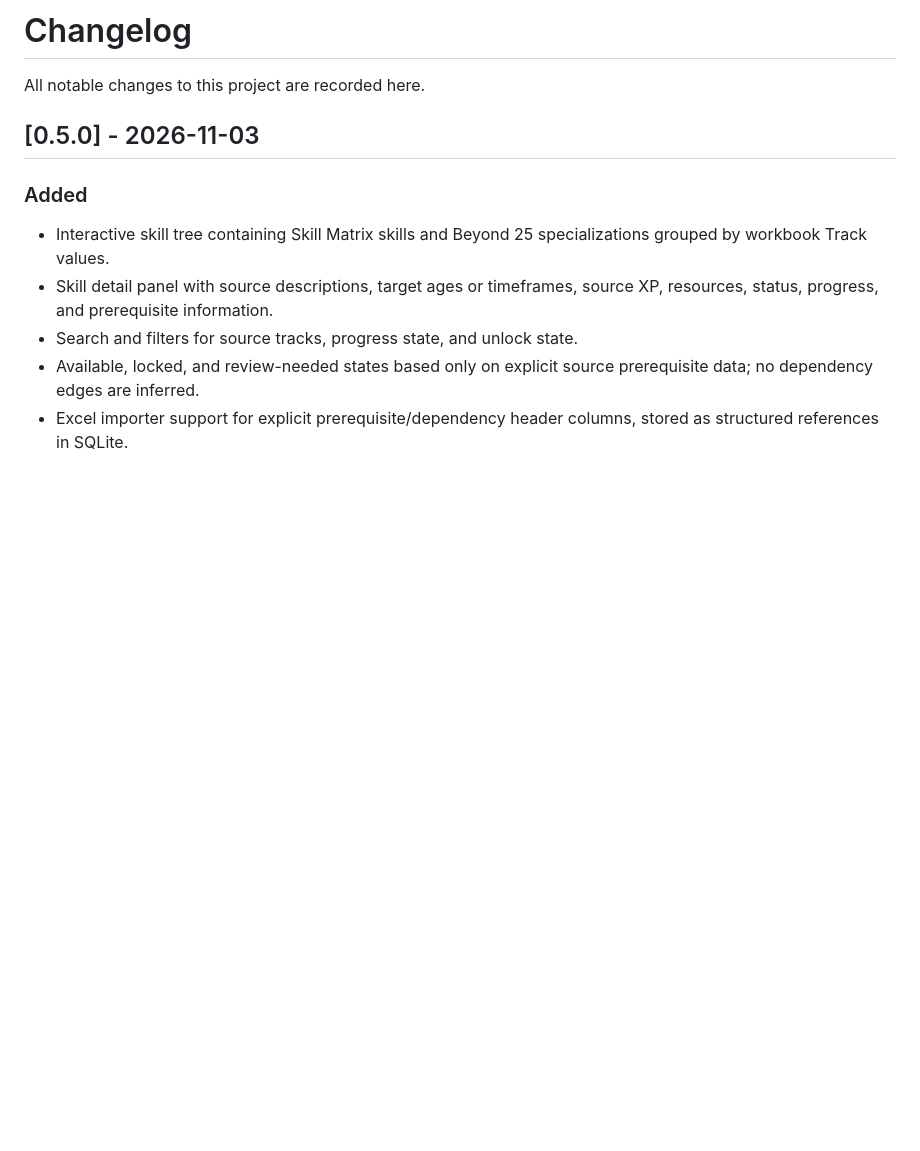
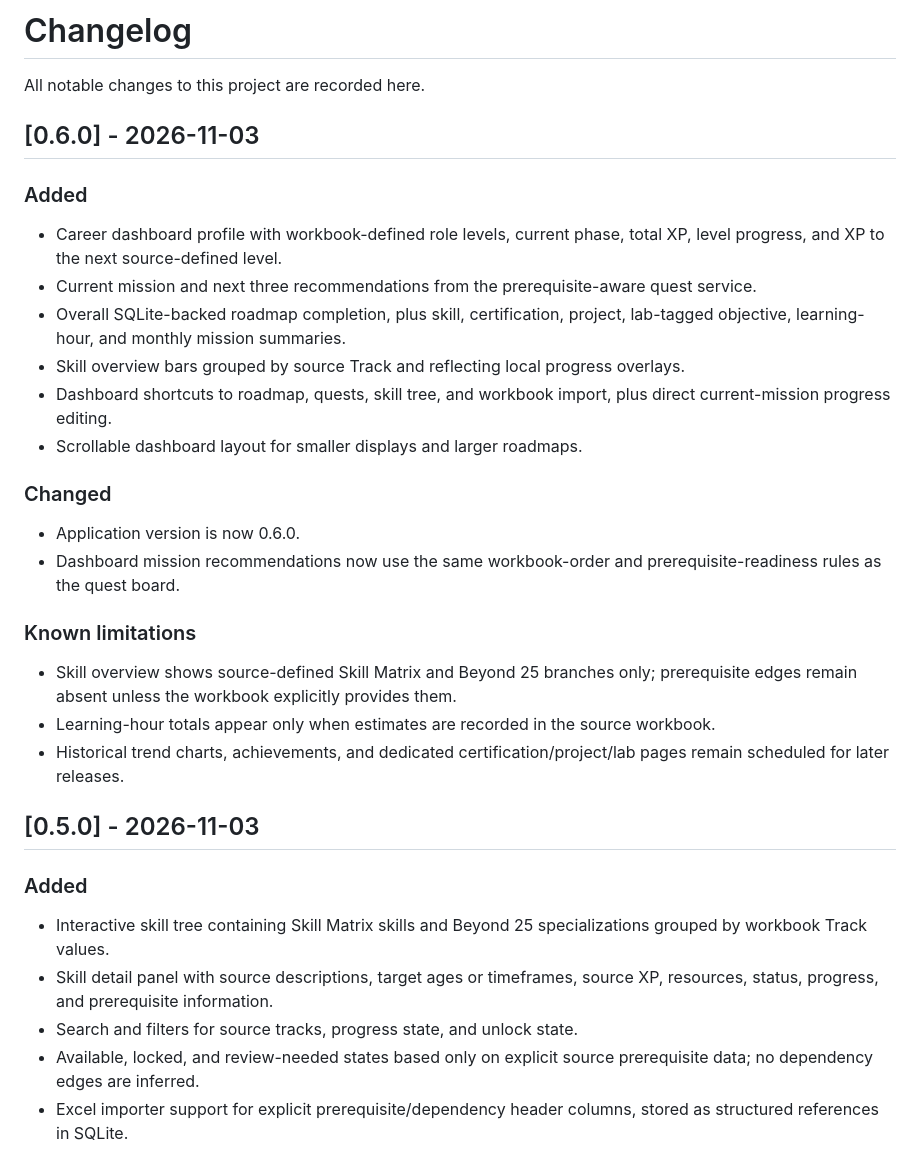
Before and after one commit to ZeroTrace-LPT/gamified-roadmap, a Markdown page: CHANGELOG.md, the part around the change. GitHub-like rendering; blank space fills up the shorter version.

```diff
--- a/CHANGELOG.md
+++ b/CHANGELOG.md
@@ -1,6 +1,25 @@
 # Changelog
 
 All notable changes to this project are recorded here.
+
+## [0.6.0] - 2026-11-03
+
+### Added
+- Career dashboard profile with workbook-defined role levels, current phase, total XP, level progress, and XP to the next source-defined level.
+- Current mission and next three recommendations from the prerequisite-aware quest service.
+- Overall SQLite-backed roadmap completion, plus skill, certification, project, lab-tagged objective, learning-hour, and monthly mission summaries.
+- Skill overview bars grouped by source Track and reflecting local progress overlays.
+- Dashboard shortcuts to roadmap, quests, skill tree, and workbook import, plus direct current-mission progress editing.
+- Scrollable dashboard layout for smaller displays and larger roadmaps.
+
+### Changed
+- Application version is now 0.6.0.
+- Dashboard mission recommendations now use the same workbook-order and prerequisite-readiness rules as the quest board.
+
+### Known limitations
+- Skill overview shows source-defined Skill Matrix and Beyond 25 branches only; prerequisite edges remain absent unless the workbook explicitly provides them.
+- Learning-hour totals appear only when estimates are recorded in the source workbook.
+- Historical trend charts, achievements, and dedicated certification/project/lab pages remain scheduled for later releases.
 
 ## [0.5.0] - 2026-11-03
 
```
Also changed, not shown: README.md (+10 -4 lines), ROADMAP.md (+2 -2 lines), docs/screenshots/v0.6-dashboard.png (added), 7 other files.
